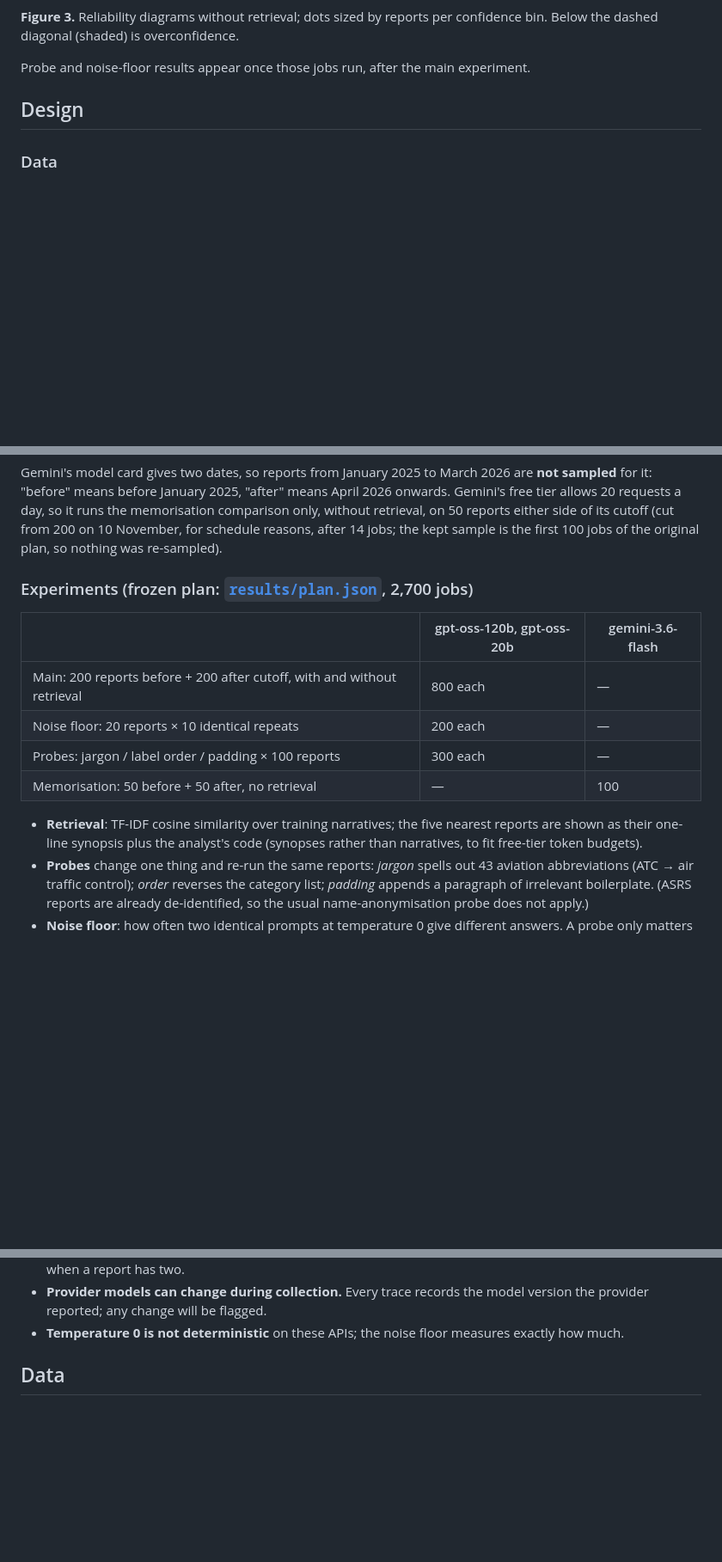
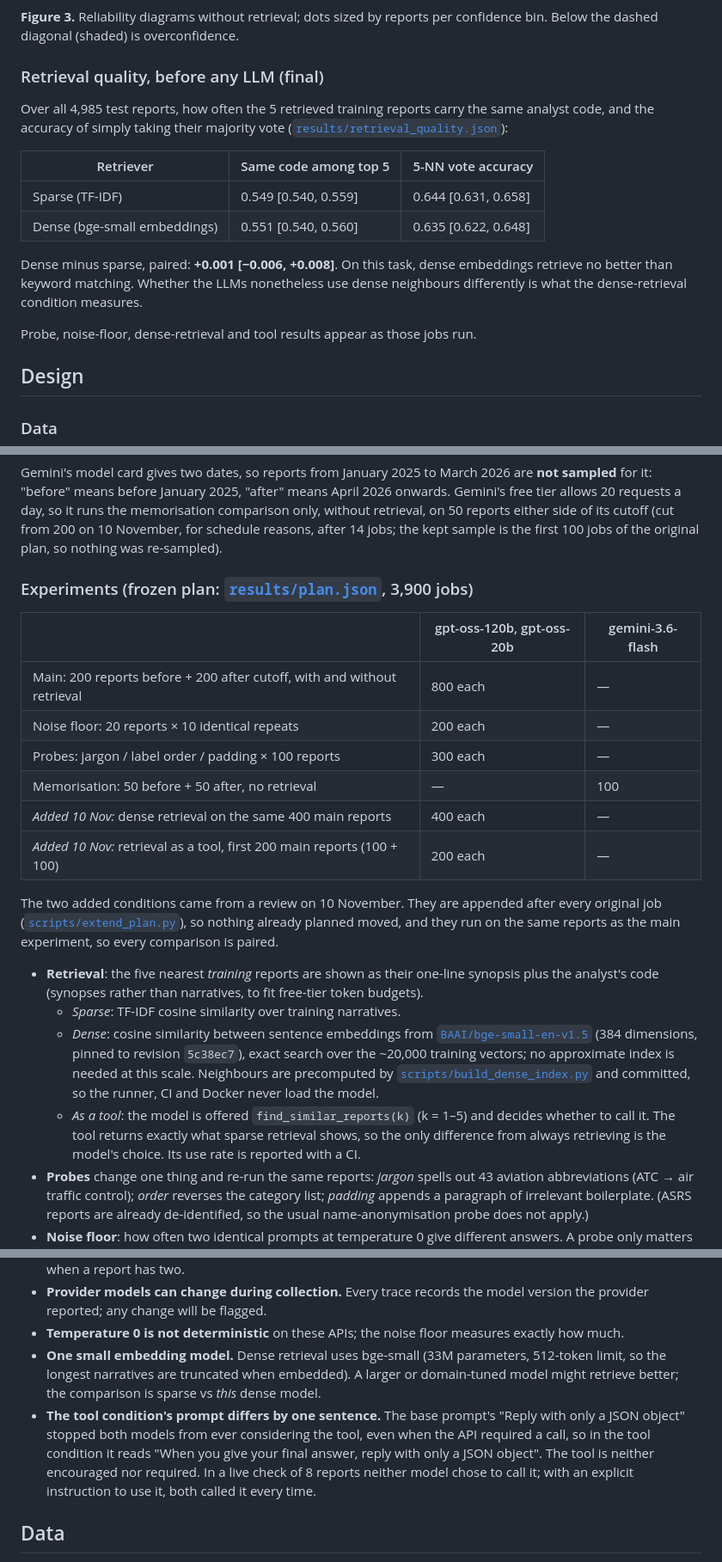
Before and after one commit to hydrograd/asrs-llm-eval, a Markdown page: README.md, 3 parts joined by grey strips. Shown at 86% size. Rendered like a GitHub page; blank space fills up the shorter version.

Commit message:
Schedule dense-retrieval and tool conditions; publish retrieval quality
- data/processed/dense_neighbours.json.gz: top-20 training neighbours for all 4,985 test reports,
  BAAI/bge-small-en-v1.5 at revision 5c38ec7, exact cosine search (0.6 MB)
- results/retrieval_quality.json: without any LLM, dense and sparse retrieval are
  indistinguishable on this task (same-code share in top 5: 0.551 vs 0.549, paired difference
  +0.001 [-0.006, +0.008]; 5-NN vote accuracy 0.635 vs 0.644)
- plan extended by 1,200 jobs (400 dense + 200 tool per gpt-oss model), appended after every
  original job; 3,900 jobs total
- README: added conditions, retrieval-quality table, two new limitations

Co-Authored-By: Claude Opus 5.5 <noreply@anthropic.com>
Claude-Session: https://claude.ai/code/session_01HBaDkMBkwCGSuqHP8BzUyu

```diff
--- a/README.md
+++ b/README.md
@@ -59,7 +61,22 @@ of the TF-IDF baseline's gap on the same reports. n is reports before + after.
 **Figure 3.** Reliability diagrams without retrieval; dots sized by reports per confidence bin.
 Below the dashed diagonal (shaded) is overconfidence.
 
-Probe and noise-floor results appear once those jobs run, after the main experiment.
+### Retrieval quality, before any LLM (final)
+
+Over all 4,985 test reports, how often the 5 retrieved training reports carry the same analyst
+code, and the accuracy of simply taking their majority vote
+([`results/retrieval_quality.json`](results/retrieval_quality.json)):
+
+| Retriever | Same code among top 5 | 5-NN vote accuracy |
+|---|---|---|
+| Sparse (TF-IDF) | 0.549 [0.540, 0.559] | 0.644 [0.631, 0.658] |
+| Dense (bge-small embeddings) | 0.551 [0.540, 0.560] | 0.635 [0.622, 0.648] |
+
+Dense minus sparse, paired: **+0.001 [−0.006, +0.008]**. On this task, dense embeddings retrieve
+no better than keyword matching. Whether the LLMs nonetheless use dense neighbours differently is
+what the dense-retrieval condition measures.
+
+Probe, noise-floor, dense-retrieval and tool results appear as those jobs run.
 
 ## Design
 
@@ -88,7 +105,7 @@ free tier allows 20 requests a day, so it runs the memorisation comparison only,
 retrieval, on 50 reports either side of its cutoff (cut from 200 on 10 November, for schedule reasons, after 14 jobs;
 the kept sample is the first 100 jobs of the original plan, so nothing was re-sampled).
 
-### Experiments (frozen plan: [`results/plan.json`](results/plan.json), 2,700 jobs)
+### Experiments (frozen plan: [`results/plan.json`](results/plan.json), 3,900 jobs)
 
 | | gpt-oss-120b, gpt-oss-20b | gemini-3.6-flash |
 |---|---|---|
@@ -96,10 +113,25 @@ the kept sample is the first 100 jobs of the original plan, so nothing was re-sa
 | Noise floor: 20 reports × 10 identical repeats | 200 each | — |
 | Probes: jargon / label order / padding × 100 reports | 300 each | — |
 | Memorisation: 50 before + 50 after, no retrieval | — | 100 |
+| *Added 10 Nov:* dense retrieval on the same 400 main reports | 400 each | — |
+| *Added 10 Nov:* retrieval as a tool, first 200 main reports (100 + 100) | 200 each | — |
 
-- **Retrieval**: TF-IDF cosine similarity over training narratives; the five nearest reports are
-  shown as their one-line synopsis plus the analyst's code (synopses rather than narratives, to
-  fit free-tier token budgets).
+The two added conditions came from a review on 10 November. They are appended after every
+original job ([`scripts/extend_plan.py`](scripts/extend_plan.py)), so nothing already planned
+moved, and they run on the same reports as the main experiment, so every comparison is paired.
+
+- **Retrieval**: the five nearest *training* reports are shown as their one-line synopsis plus
+  the analyst's code (synopses rather than narratives, to fit free-tier token budgets).
+  - *Sparse*: TF-IDF cosine similarity over training narratives.
+  - *Dense*: cosine similarity between sentence embeddings from
+    [`BAAI/bge-small-en-v1.5`](https://huggingface.co/BAAI/bge-small-en-v1.5) (384 dimensions,
+    pinned to revision `5c38ec7`), exact search over the ~20,000 training vectors; no approximate
+    index is needed at this scale. Neighbours are precomputed by
+    [`scripts/build_dense_index.py`](scripts/build_dense_index.py) and committed, so the runner,
+    CI and Docker never load the model.
+  - *As a tool*: the model is offered `find_similar_reports(k)` (k = 1–5) and decides whether to
+    call it. The tool returns exactly what sparse retrieval shows, so the only difference from
+    always retrieving is the model's choice. Its use rate is reported with a CI.
 - **Probes** change one thing and re-run the same reports: *jargon* spells out 43 aviation
   abbreviations (ATC → air traffic control); *order* reverses the category list; *padding* appends
   a paragraph of irrelevant boilerplate. (ASRS reports are already de-identified, so the usual
@@ -198,6 +230,14 @@ Written now and kept up to date, not added at the end.
 - **Provider models can change during collection.** Every trace records the model version the
   provider reported; any change will be flagged.
 - **Temperature 0 is not deterministic** on these APIs; the noise floor measures exactly how much.
+- **One small embedding model.** Dense retrieval uses bge-small (33M parameters, 512-token limit,
+  so the longest narratives are truncated when embedded). A larger or domain-tuned model might
+  retrieve better; the comparison is sparse vs *this* dense model.
+- **The tool condition's prompt differs by one sentence.** The base prompt's "Reply with only a
+  JSON object" stopped both models from ever considering the tool, even when the API required a
+  call, so in the tool condition it reads "When you give your final answer, reply with only a JSON
+  object". The tool is neither encouraged nor required. In a live check of 8 reports neither model
+  chose to call it; with an explicit instruction to use it, both called it every time.
 
 ## Data
 
```
Also changed, not shown: other parts of README.md (+5 -3 lines), results/charts/progress.png, 4 other files.
